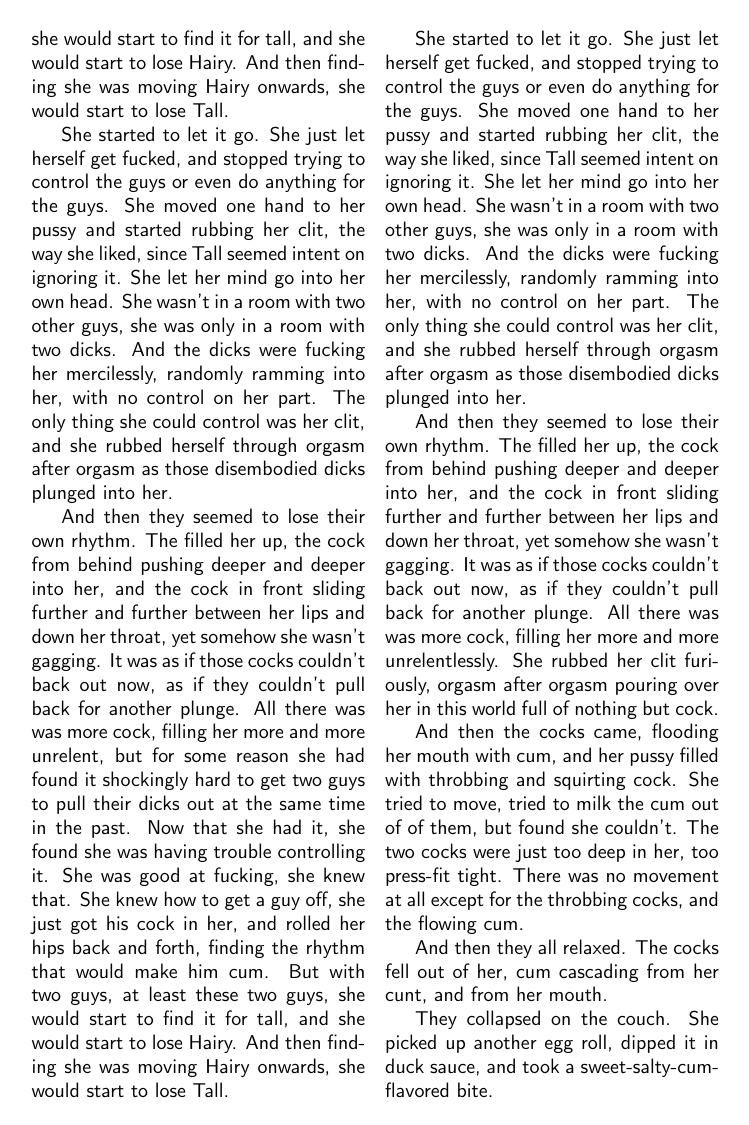
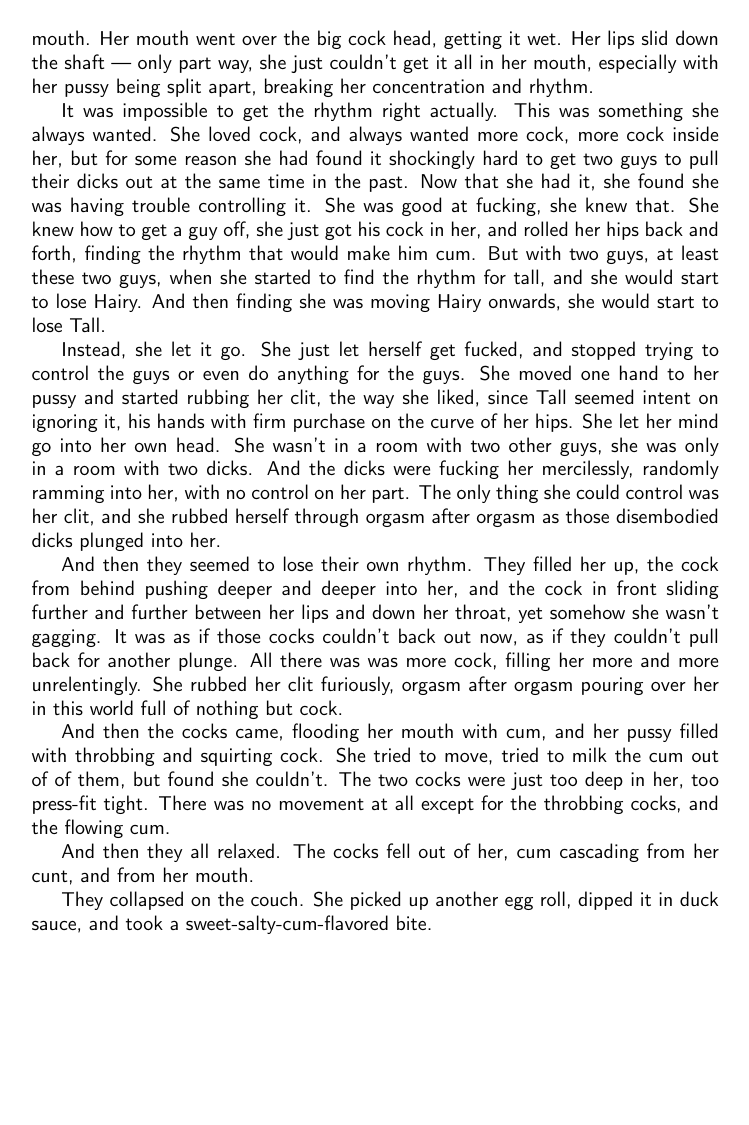
Before and after one commit to aandiron/chinese-finger-trap, a LaTeX document (chinese-finger-trap.tex): page 5 of 5. Compiled offline with pdfLaTeX.

Commit message:
got rid of multicol, bunch of edits. semi-final draft

```diff
--- a/chinese-finger-trap.tex
+++ b/chinese-finger-trap.tex
@@ -10,7 +10,7 @@
 \usepackage[T1]{fontenc} % another stupid thing to make latex reasonably up to date
 % - Should help to make copy and paste to text more straightforward
 % \usepackage[pdftex]{graphicx} % Add graphics capabilities
-\usepackage{multicol} % use for two columns. See: http://physical-thought.blogspot.com/2008/09/two-column-layouts-in-latex.html
+%\usepackage{multicol} % use for two columns. See: http://physical-thought.blogspot.com/2008/09/two-column-layouts-in-latex.html
 % \usepackage{setspace}
 \pagestyle{empty}
 % Suppresses pagenumbers and other things
@@ -220,3 +223,4 @@ Her lips slid down the shaft --- only part way, she just couldn't get it all in
 
 It was impossible to get the rhythm right actually.
 This was something she always wanted.
+She loved cock, and always wanted more cock, more cock inside her, but for some reason she had found it shockingly hard to get two guys to pull their dicks out at the same time in the past.
@@ -224,37 +227,20 @@ She loved cock, and always wanted more cock, and more cock in her at the same ti
 Now that she had it, she found she was having trouble controlling it.
 She was good at fucking, she knew that.
 She knew how to get a guy off, she just got his cock in her, and rolled her hips back and forth, finding the rhythm that would make him cum.
-But with two guys, at least these two guys, she would start to find it for tall, and she would start to lose Hairy.
+But with two guys, at least these two guys, when she started to find the rhythm for tall, and she would start to lose Hairy.
 And then finding she was moving Hairy onwards, she would start to lose Tall.
 
-She started to let it go. She just let herself get fucked, and stopped trying to control the guys or even do anything for the guys.
-She moved one hand to her pussy and started rubbing her clit, the way she liked, since Tall seemed intent on ignoring it.
+Instead, she let it go. She just let herself get fucked, and stopped trying to control the guys or even do anything for the guys.
+She moved one hand to her pussy and started rubbing her clit, the way she liked, since Tall seemed intent on ignoring it, his hands with firm purchase on the curve of her hips.
 She let her mind go into her own head.
 She wasn't in a room with two other guys, she was only in a room with two dicks.
 And the dicks were fucking her mercilessly, randomly ramming into her, with no control on her part.
 The only thing she could control was her clit, and she rubbed herself through orgasm after orgasm as those disembodied dicks plunged into her.
 
 And then they seemed to lose their own rhythm.
-The filled her up, the cock from behind pushing deeper and deeper into her, and the cock in front sliding further and further between her lips and down her throat, yet somehow she wasn't gagging.
+They filled her up, the cock from behind pushing deeper and deeper into her, and the cock in front sliding further and further between her lips and down her throat, yet somehow she wasn't gagging.
 It was as if those cocks couldn't back out now, as if they couldn't pull back for another plunge.
-All there was was more cock, filling her more and more unrelent, but for some reason she had found it shockingly hard to get two guys to pull their dicks out at the same time in the past.
-Now that she had it, she found she was having trouble controlling it.
-She was good at fucking, she knew that.
-She knew how to get a guy off, she just got his cock in her, and rolled her hips back and forth, finding the rhythm that would make him cum.
-But with two guys, at least these two guys, she would start to find it for tall, and she would start to lose Hairy.
-And then finding she was moving Hairy onwards, she would start to lose Tall.
-
-She started to let it go. She just let herself get fucked, and stopped trying to control the guys or even do anything for the guys.
-She moved one hand to her pussy and started rubbing her clit, the way she liked, since Tall seemed intent on ignoring it.
-She let her mind go into her own head.
-She wasn't in a room with two other guys, she was only in a room with two dicks.
-And the dicks were fucking her mercilessly, randomly ramming into her, with no control on her part.
-The only thing she could control was her clit, and she rubbed herself through orgasm after orgasm as those disembodied dicks plunged into her.
-
-And then they seemed to lose their own rhythm.
-The filled her up, the cock from behind pushing deeper and deeper into her, and the cock in front sliding further and further between her lips and down her throat, yet somehow she wasn't gagging.
-It was as if those cocks couldn't back out now, as if they couldn't pull back for another plunge.
-All there was was more cock, filling her more and more unrelentlessly.
+All there was was more cock, filling her more and more unrelentingly.
 She rubbed her clit furiously, orgasm after orgasm pouring over her in this world full of nothing but cock.
 
 And then the cocks came, flooding her mouth with cum, and her pussy filled with throbbing and squirting cock.
```
Also changed, not shown: chinese-finger-trap.tex (76 more changed lines).
